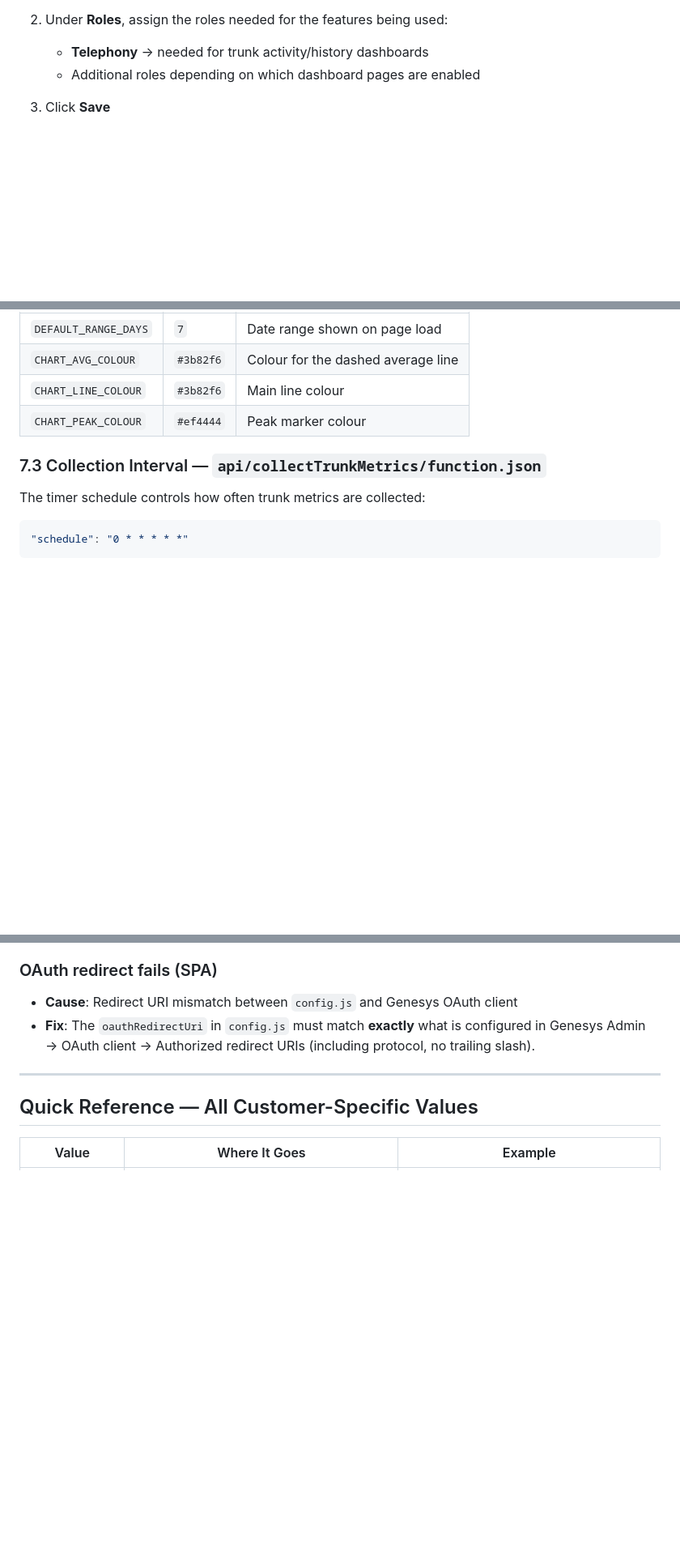
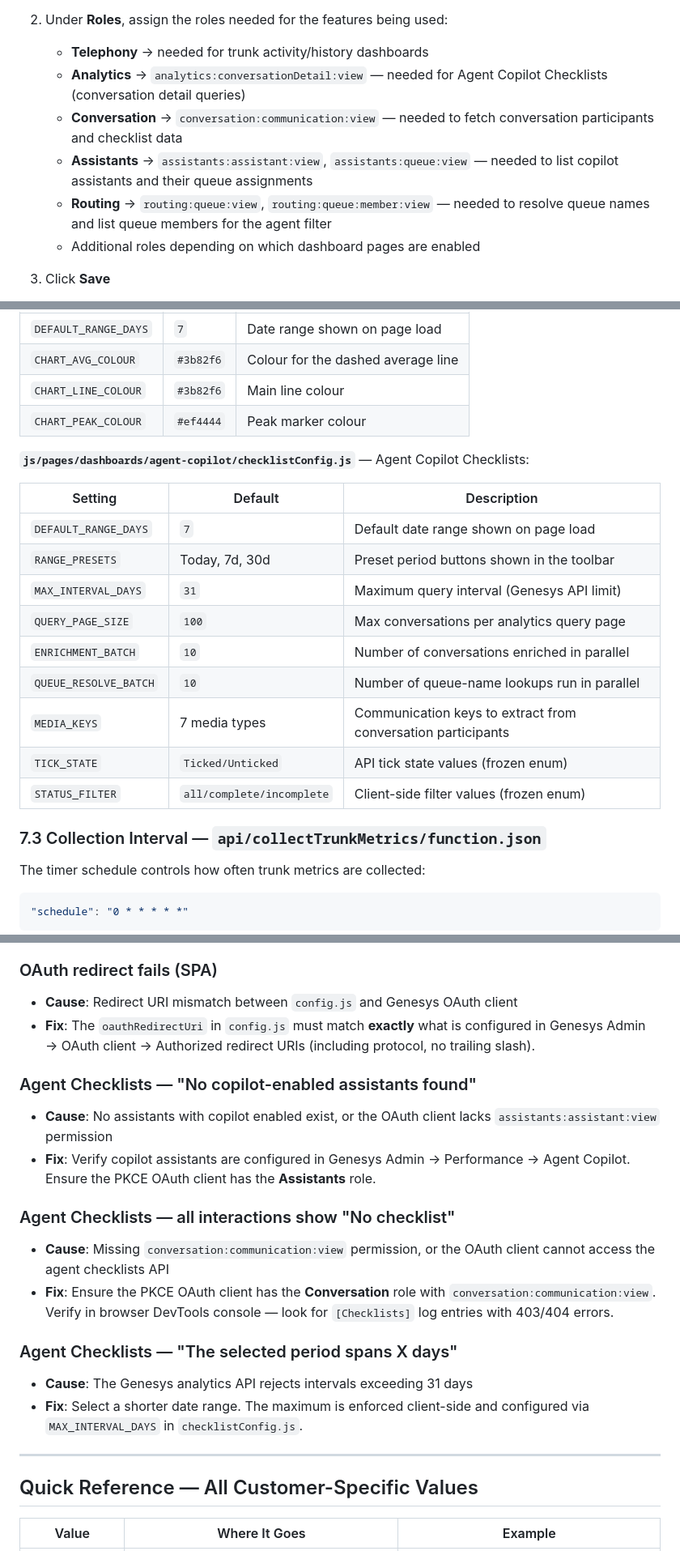
Before and after one commit to XxMasterbeasTxX/genesys-client-app, a Markdown page: docs/deployment-guide.md, 3 parts joined by grey strips. Shown at 81% size. Drawn GitHub-style; blank space fills up the shorter version.

Commit message:
docs: add Agent Copilot Checklists to README and deployment guide
- README: add feature description, checklistConfig to config table, multiSelect component to project structure
- Deployment guide: add required OAuth roles (Analytics, Conversation, Assistants, Routing)
- Deployment guide: add checklistConfig settings table with all tunables
- Deployment guide: add Agent Checklists verification checklist (8 sub-items)
- Deployment guide: add 3 troubleshooting entries for checklists

```diff
--- a/docs/deployment-guide.md
+++ b/docs/deployment-guide.md
@@ -85,6 +85,10 @@ This client authenticates users via the browser using Authorization Code + PKCE.
 
 2. Under **Roles**, assign the roles needed for the features being used:
    - **Telephony** → needed for trunk activity/history dashboards
+   - **Analytics** → `analytics:conversationDetail:view` — needed for Agent Copilot Checklists (conversation detail queries)
+   - **Conversation** → `conversation:communication:view` — needed to fetch conversation participants and checklist data
+   - **Assistants** → `assistants:assistant:view`, `assistants:queue:view` — needed to list copilot assistants and their queue assignments
+   - **Routing** → `routing:queue:view`, `routing:queue:member:view` — needed to resolve queue names and list queue members for the agent filter
    - Additional roles depending on which dashboard pages are enabled
 
 3. Click **Save**
@@ -374,6 +378,20 @@ These files contain customer-tunable settings. Adjust as needed:
 | `CHART_LINE_COLOUR` | `#3b82f6` | Main line colour |
 | `CHART_PEAK_COLOUR` | `#ef4444` | Peak marker colour |
 
+**`js/pages/dashboards/agent-copilot/checklistConfig.js`** — Agent Copilot Checklists:
+
+| Setting | Default | Description |
+| --- | --- | --- |
+| `DEFAULT_RANGE_DAYS` | `7` | Default date range shown on page load |
+| `RANGE_PRESETS` | Today, 7d, 30d | Preset period buttons shown in the toolbar |
+| `MAX_INTERVAL_DAYS` | `31` | Maximum query interval (Genesys API limit) |
+| `QUERY_PAGE_SIZE` | `100` | Max conversations per analytics query page |
+| `ENRICHMENT_BATCH` | `10` | Number of conversations enriched in parallel |
+| `QUEUE_RESOLVE_BATCH` | `10` | Number of queue-name lookups run in parallel |
+| `MEDIA_KEYS` | 7 media types | Communication keys to extract from conversation participants |
+| `TICK_STATE` | `Ticked/Unticked` | API tick state values (frozen enum) |
+| `STATUS_FILTER` | `all/complete/incomplete` | Client-side filter values (frozen enum) |
+
 ### 7.3 Collection Interval — `api/collectTrunkMetrics/function.json`
 
 The timer schedule controls how often trunk metrics are collected:
@@ -636,6 +662,21 @@ To embed the app inside the Genesys Cloud client interface:
 - **Cause**: Redirect URI mismatch between `config.js` and Genesys OAuth client
 - **Fix**: The `oauthRedirectUri` in `config.js` must match **exactly** what is configured in Genesys Admin → OAuth client → Authorized redirect URIs (including protocol, no trailing slash).
 
+### Agent Checklists — "No copilot-enabled assistants found"
+
+- **Cause**: No assistants with copilot enabled exist, or the OAuth client lacks `assistants:assistant:view` permission
+- **Fix**: Verify copilot assistants are configured in Genesys Admin → Performance → Agent Copilot. Ensure the PKCE OAuth client has the **Assistants** role.
+
+### Agent Checklists — all interactions show "No checklist"
+
+- **Cause**: Missing `conversation:communication:view` permission, or the OAuth client cannot access the agent checklists API
+- **Fix**: Ensure the PKCE OAuth client has the **Conversation** role with `conversation:communication:view`. Verify in browser DevTools console — look for `[Checklists]` log entries with 403/404 errors.
+
+### Agent Checklists — "The selected period spans X days"
+
+- **Cause**: The Genesys analytics API rejects intervals exceeding 31 days
+- **Fix**: Select a shorter date range. The maximum is enforced client-side and configured via `MAX_INTERVAL_DAYS` in `checklistConfig.js`.
+
 ---
 
 ## Quick Reference — All Customer-Specific Values
```
Also changed, not shown: other parts of docs/deployment-guide.md (+8 -0 lines), README.md (+6 -1 lines).
